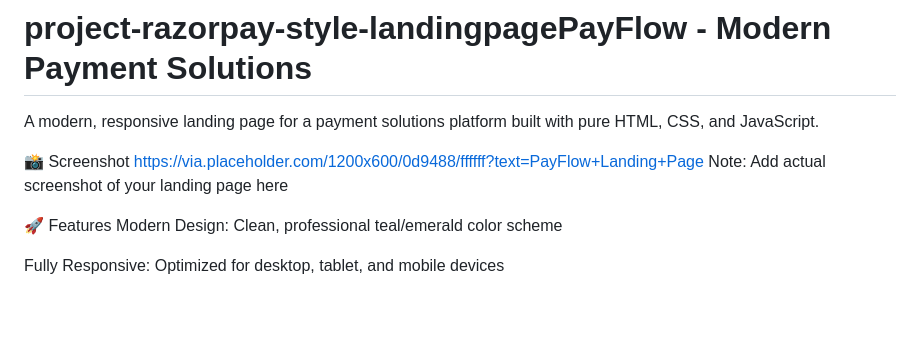
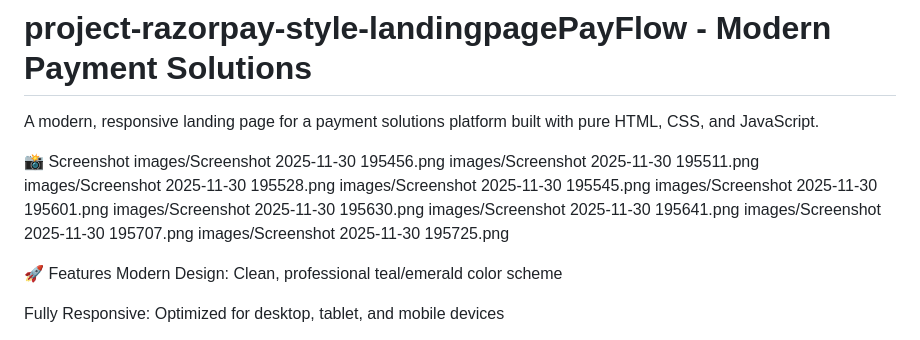
Before and after one commit to rihan2217/project-razorpay-style-landingpage, a Markdown page: README.md, the part around the change. Drawn GitHub-style; blank space fills up the shorter version.

```diff
--- a/README.md
+++ b/README.md
@@ -2,8 +2,15 @@
 A modern, responsive landing page for a payment solutions platform built with pure HTML, CSS, and JavaScript.
 
 📸 Screenshot
-https://via.placeholder.com/1200x600/0d9488/ffffff?text=PayFlow+Landing+Page
-Note: Add actual screenshot of your landing page here
+images/Screenshot 2025-11-30 195456.png
+images/Screenshot 2025-11-30 195511.png
+images/Screenshot 2025-11-30 195528.png
+images/Screenshot 2025-11-30 195545.png
+images/Screenshot 2025-11-30 195601.png
+images/Screenshot 2025-11-30 195630.png
+images/Screenshot 2025-11-30 195641.png
+images/Screenshot 2025-11-30 195707.png
+images/Screenshot 2025-11-30 195725.png
 
 🚀 Features
 Modern Design: Clean, professional teal/emerald color scheme
```
